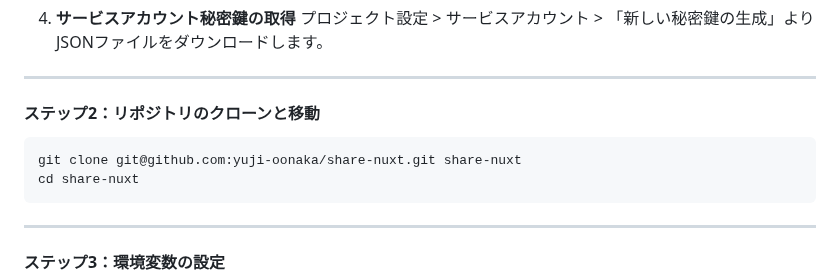
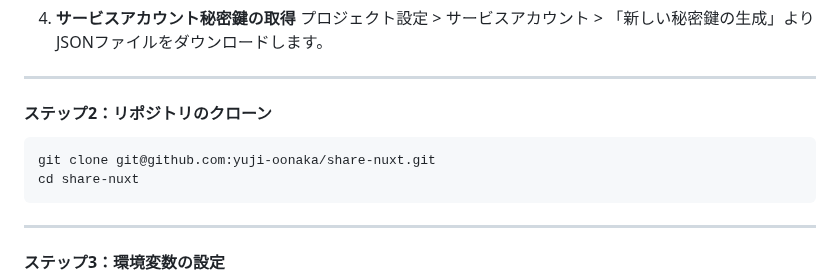
Before and after one commit to yuji-oonaka/share-nuxt, a Markdown page: README.md, the part around the change. GitHub-like rendering.

````diff
--- a/README.md
+++ b/README.md
@@ -100,10 +100,10 @@ share-nuxt/
 
 -----
 
-#### ステップ2：リポジトリのクローンと移動
+#### ステップ2：リポジトリのクローン
 
 ```bash
-git clone git@github.com:yuji-oonaka/share-nuxt.git share-nuxt
+git clone git@github.com:yuji-oonaka/share-nuxt.git
 cd share-nuxt
 ```
 
````
